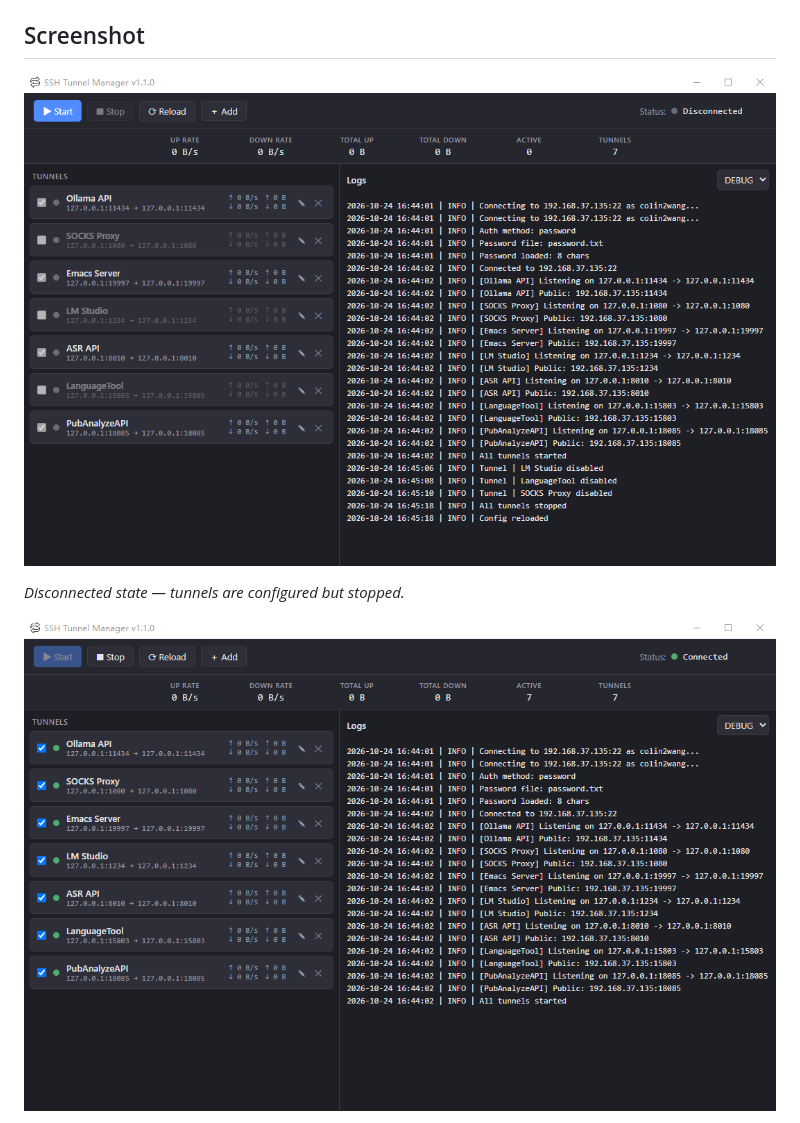
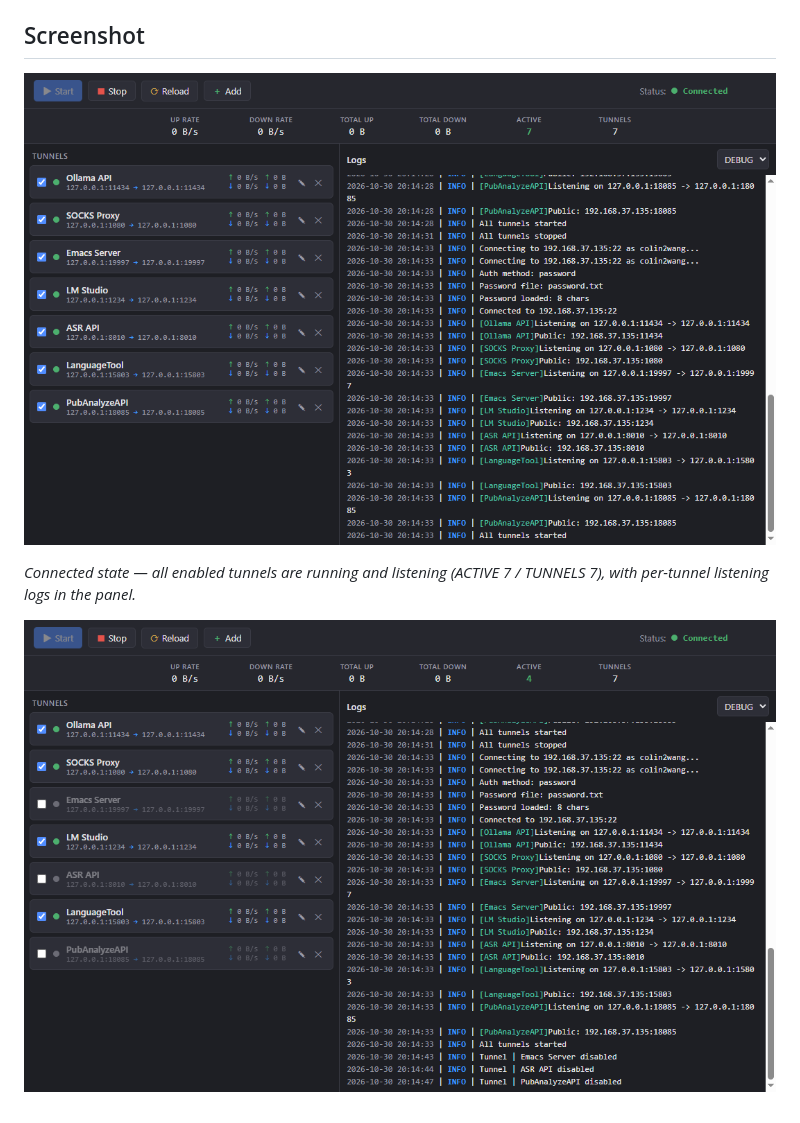
Before and after one commit to colin2wang/go-ssh-tunnel, a Markdown page: README.md, the part around one of its changes. GitHub-like rendering; pictures changed too: docs/images/interface-connected.png (added), docs/images/interface-tunnel-toggle.png (added), docs/images/main-interface-connected.png (deleted).

```diff
--- a/README.md
+++ b/README.md
@@ -16,9 +16,9 @@ A GUI-based SSH tunnel manager built with **Wails v2 + Vue 3 + TypeScript** (Go
 
 ## Screenshot
 
-![SSH Tunnel Manager main interface](docs/images/main-interface.png)
+![SSH Tunnel Manager connected](docs/images/interface-connected.png)
 
-*Disconnected state — tunnels are configured but stopped.*
+*Connected state — all enabled tunnels are running and listening (ACTIVE 7 / TUNNELS 7), with per-tunnel listening logs in the panel.*
 
-![SSH Tunnel Manager connected](docs/images/main-interface-connected.png)
+![SSH Tunnel Manager tunnel toggle](docs/images/interface-tunnel-toggle.png)
 
```
Also changed, not shown: other parts of README.md (+9 -1 lines), README.zh-CN.md (+12 -4 lines), docs/images/interface-add-tunnel.png (added), docs/images/interface-disconnected.png (added).
